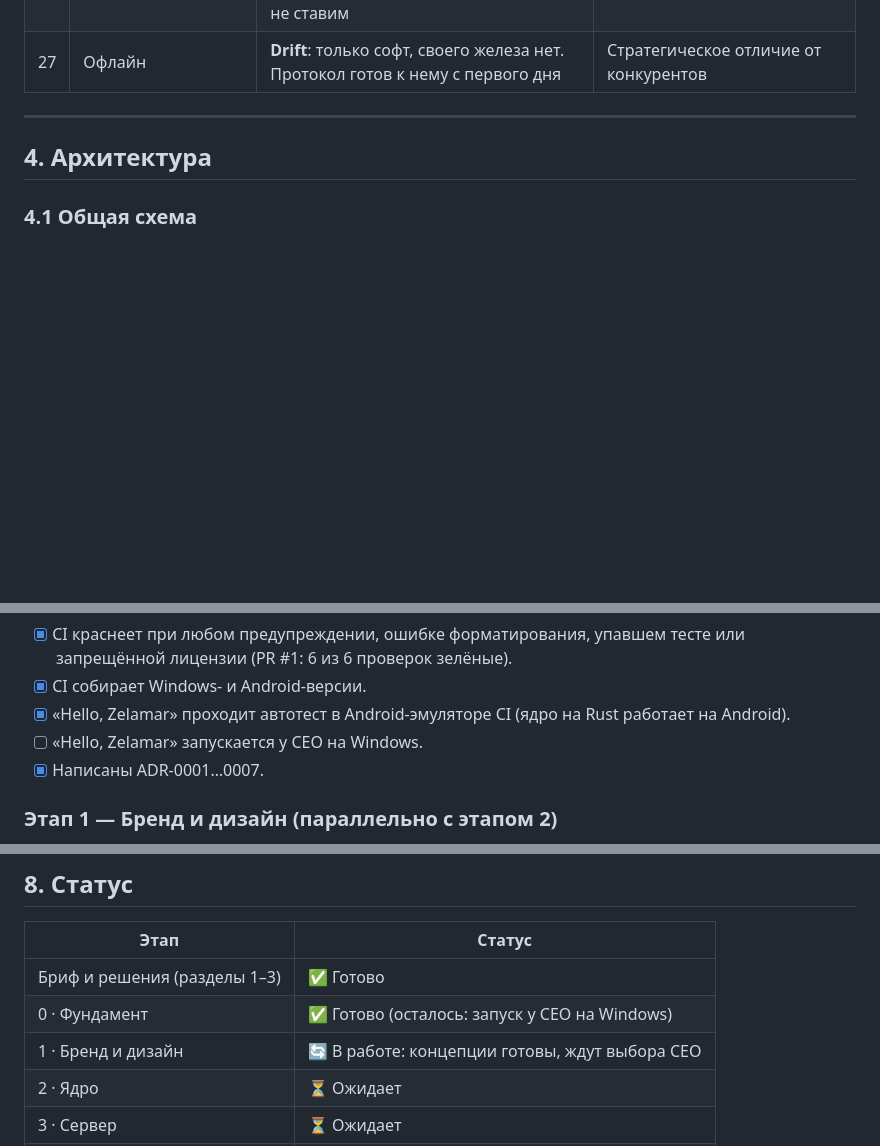
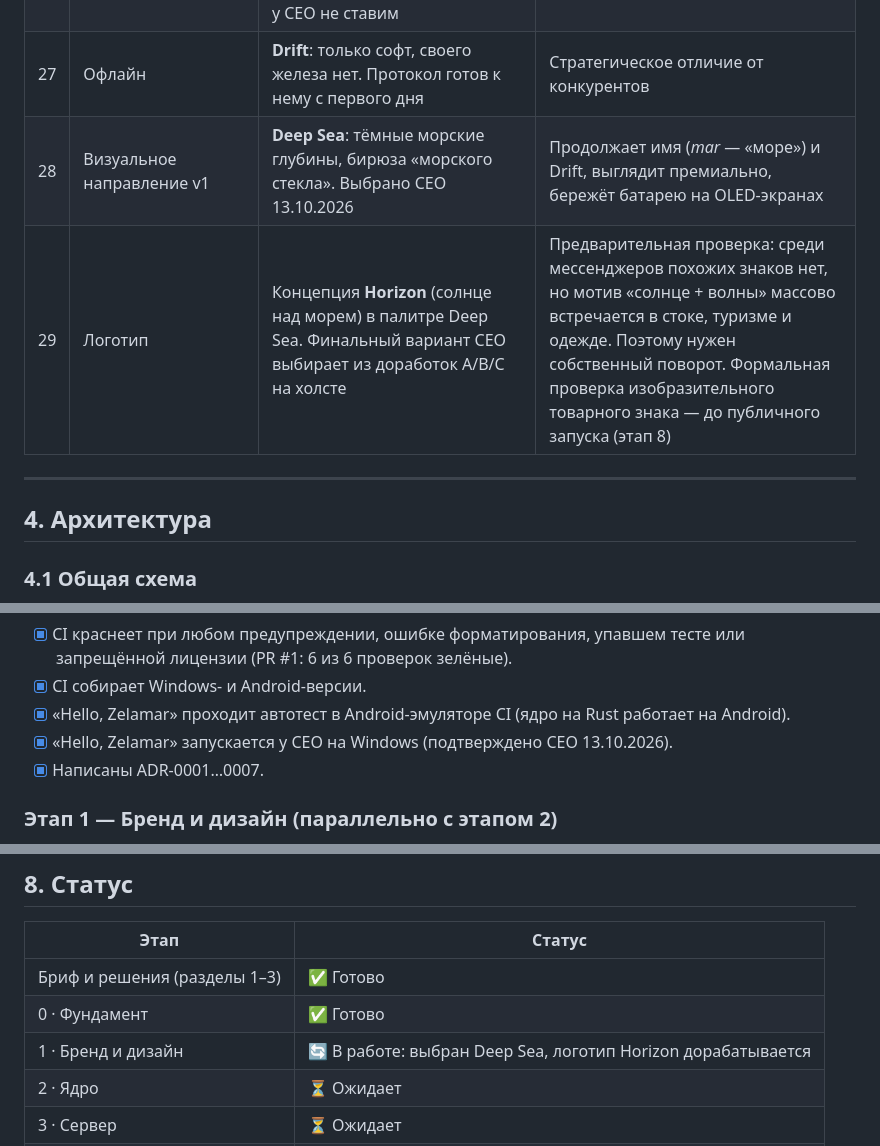
Before and after one commit to Zelamar/zelamar, a Markdown page: ROADMAP.md, 3 parts joined by grey strips. Drawn GitHub-style; blank space fills up the shorter version.

Commit message:
docs(roadmap): record Deep Sea and the Horizon logo concept; close Phase 0
The CEO confirmed the Windows launch of Hello Zelamar and chose the Deep
Sea direction for v1 and the Horizon logo concept, pending a refined
variant after a preliminary uniqueness check.

Co-Authored-By: Claude Opus 5.5 <noreply@anthropic.com>

```diff
--- a/ROADMAP.md
+++ b/ROADMAP.md
@@ -64,6 +64,8 @@ Zelamar — глобальный премиальный мессенджер с
 | 25 | Процесс | Демо каждую неделю, roadmap в репозитории | Контроль CEO без микроменеджмента |
 | 26 | Тестирование | CEO тестирует Windows-версию на ПК. Android проверяется автотестами в эмуляторе на серверах GitHub (скриншоты и видео прикладываются к демо) и другом-тестером на реальном телефоне. Эмулятор у CEO не ставим | У CEO нет смартфона. Flutter рисует UI одинаково, поэтому Windows-версия показывает почти весь UX |
 | 27 | Офлайн | **Drift**: только софт, своего железа нет. Протокол готов к нему с первого дня | Стратегическое отличие от конкурентов |
+| 28 | Визуальное направление v1 | **Deep Sea**: тёмные морские глубины, бирюза «морского стекла». Выбрано CEO 13.10.2026 | Продолжает имя (*mar* — «море») и Drift, выглядит премиально, бережёт батарею на OLED-экранах |
+| 29 | Логотип | Концепция **Horizon** (солнце над морем) в палитре Deep Sea. Финальный вариант CEO выбирает из доработок A/B/C на холсте | Предварительная проверка: среди мессенджеров похожих знаков нет, но мотив «солнце + волны» массово встречается в стоке, туризме и одежде. Поэтому нужен собственный поворот. Формальная проверка изобразительного товарного знака — до публичного запуска (этап 8) |
 
 ---
 
@@ -188,7 +190,7 @@ flowchart LR
 - [x] CI краснеет при любом предупреждении, ошибке форматирования, упавшем тесте или запрещённой лицензии (PR #1: 6 из 6 проверок зелёные).
 - [x] CI собирает Windows- и Android-версии.
 - [x] «Hello, Zelamar» проходит автотест в Android-эмуляторе CI (ядро на Rust работает на Android).
-- [ ] «Hello, Zelamar» запускается у CEO на Windows.
+- [x] «Hello, Zelamar» запускается у CEO на Windows (подтверждено CEO 13.10.2026).
 - [x] Написаны ADR-0001…0007.
 
 ### Этап 1 — Бренд и дизайн (параллельно с этапом 2)
@@ -416,8 +418,8 @@ flowchart LR
 | Этап | Статус |
 |---|---|
 | Бриф и решения (разделы 1–3) | ✅ Готово |
-| 0 · Фундамент | ✅ Готово (осталось: запуск у CEO на Windows) |
-| 1 · Бренд и дизайн | 🔄 В работе: концепции готовы, ждут выбора CEO |
+| 0 · Фундамент | ✅ Готово |
+| 1 · Бренд и дизайн | 🔄 В работе: выбран Deep Sea, логотип Horizon дорабатывается |
 | 2 · Ядро | ⏳ Ожидает |
 | 3 · Сервер | ⏳ Ожидает |
 | 4 · Приложение: личные чаты | ⏳ Ожидает |
```
Also changed, not shown: other parts of ROADMAP.md (+1 -1 lines).
